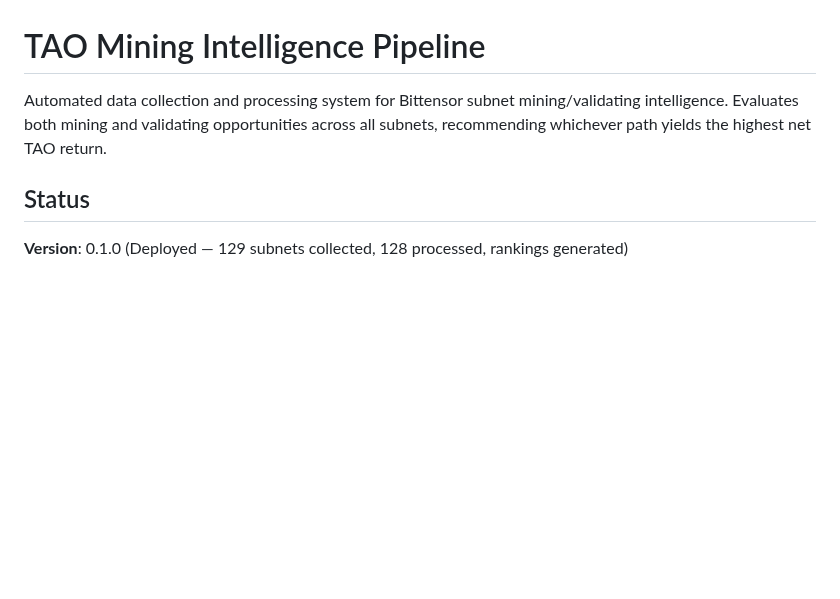
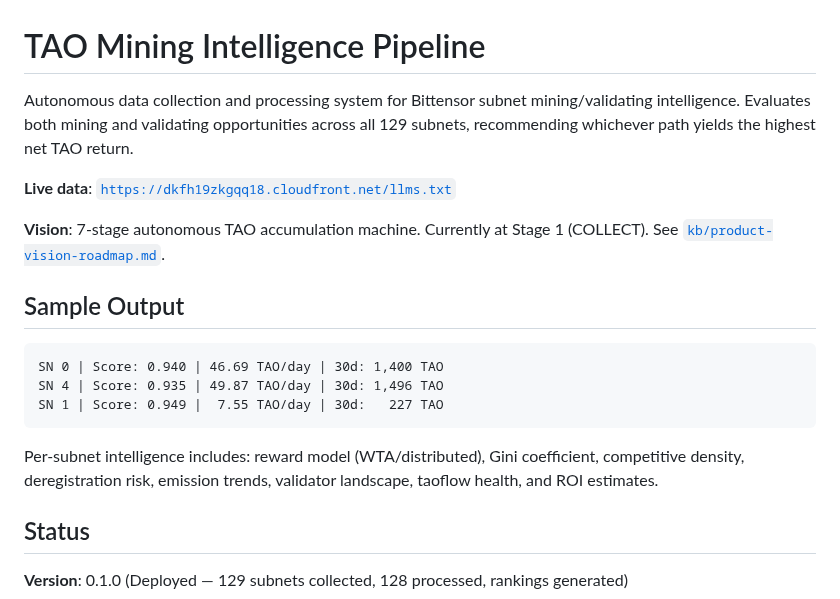
Before and after one commit to yzumbado/tao-mining-intelligence, a Markdown page: README.md, the part around the change. Rendered like a GitHub page; blank space fills up the shorter version.

Commit message:
docs(readme): Add live data link, sample output, vision reference
README now shows:
- Live CloudFront URL for llms.txt (agent discovery endpoint)
- Sample ranking output (real TAO/day yields)
- Link to product vision roadmap (7-stage TAO machine)
- Clear positioning: Stage 1 complete, autonomous, 129 subnets

````diff
--- a/README.md
+++ b/README.md
@@ -1,6 +1,20 @@
 # TAO Mining Intelligence Pipeline
 
-Automated data collection and processing system for Bittensor subnet mining/validating intelligence. Evaluates both mining and validating opportunities across all subnets, recommending whichever path yields the highest net TAO return.
+Autonomous data collection and processing system for Bittensor subnet mining/validating intelligence. Evaluates both mining and validating opportunities across all 129 subnets, recommending whichever path yields the highest net TAO return.
+
+**Live data**: [`https://dkfh19zkgqq18.cloudfront.net/llms.txt`](https://dkfh19zkgqq18.cloudfront.net/llms.txt)
+
+**Vision**: 7-stage autonomous TAO accumulation machine. Currently at Stage 1 (COLLECT). See [`kb/product-vision-roadmap.md`](kb/product-vision-roadmap.md).
+
+## Sample Output
+
+```
+SN 0 | Score: 0.940 | 46.69 TAO/day | 30d: 1,400 TAO
+SN 4 | Score: 0.935 | 49.87 TAO/day | 30d: 1,496 TAO
+SN 1 | Score: 0.949 |  7.55 TAO/day | 30d:   227 TAO
+```
+
+Per-subnet intelligence includes: reward model (WTA/distributed), Gini coefficient, competitive density, deregistration risk, emission trends, validator landscape, taoflow health, and ROI estimates.
 
 ## Status
 
````
